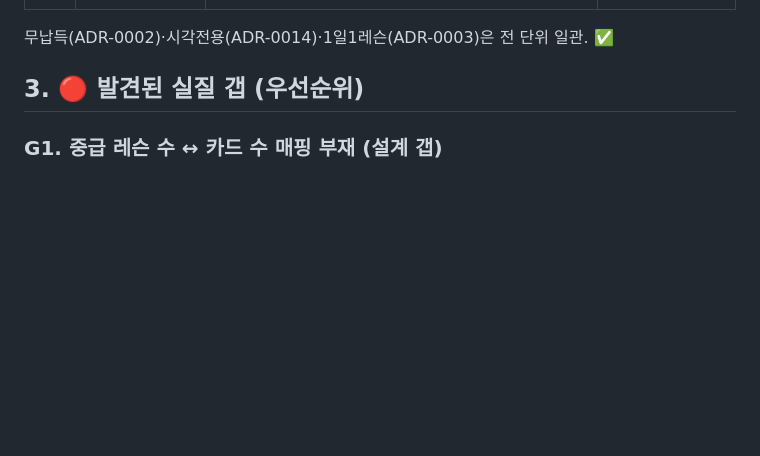
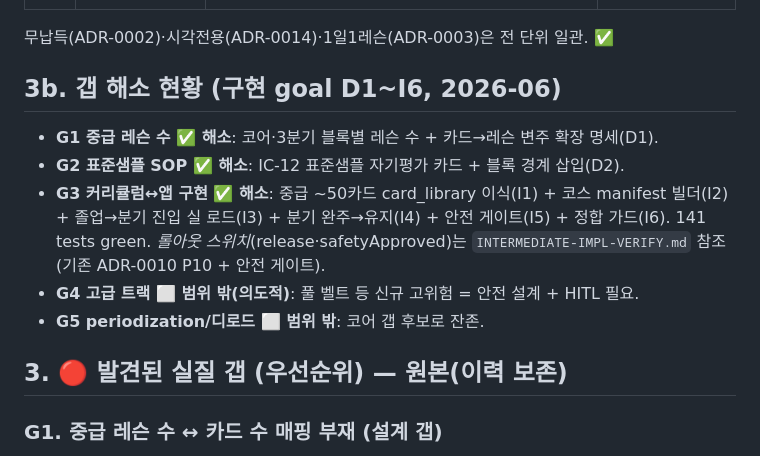
Before and after one commit to minseo2222/Vocal_Athlete, a Markdown page: docs/curriculum/CURRICULUM-REVIEW.md, the part around the change. Rendered like a GitHub page; blank space fills up the shorter version.

```diff
--- a/docs/curriculum/CURRICULUM-REVIEW.md
+++ b/docs/curriculum/CURRICULUM-REVIEW.md
@@ -24,7 +24,18 @@
 
 무납득(ADR-0002)·시각전용(ADR-0014)·1일1레슨(ADR-0003)은 전 단위 일관. ✅
 
-## 3. 🔴 발견된 실질 갭 (우선순위)
+## 3b. 갭 해소 현황 (구현 goal D1~I6, 2026-06)
+
+- **G1 중급 레슨 수 ✅ 해소**: 코어·3분기 블록별 레슨 수 + 카드→레슨 변주 확장 명세(D1).
+- **G2 표준샘플 SOP ✅ 해소**: IC-12 표준샘플 자기평가 카드 + 블록 경계 삽입(D2).
+- **G3 커리큘럼↔앱 구현 ✅ 해소**: 중급 ~50카드 card_library 이식(I1) + 코스 manifest
+  빌더(I2) + 졸업→분기 진입 실 로드(I3) + 분기 완주→유지(I4) + 안전 게이트(I5) +
+  정합 가드(I6). 141 tests green. *롤아웃 스위치*(release·safetyApproved)는
+  `INTERMEDIATE-IMPL-VERIFY.md` 참조(기존 ADR-0010 P10 + 안전 게이트).
+- **G4 고급 트랙 ⬜ 범위 밖(의도적)**: 풀 벨트 등 신규 고위험 = 안전 설계 + HITL 필요.
+- **G5 periodization/디로드 ⬜ 범위 밖**: 코어 갭 후보로 잔존.
+
+## 3. 🔴 발견된 실질 갭 (우선순위) — 원본(이력 보존)
 
 ### G1. 중급 레슨 수 ↔ 카드 수 매핑 부재 (설계 갭)
 - 초급은 *5블록 × 레슨범위 + 13카드 → 48레슨(변주로 확장)* 명세가 명확.
```
Also changed, not shown: docs/curriculum/INTERMEDIATE-IMPL-VERIFY.md (added, +42 -0 lines).
